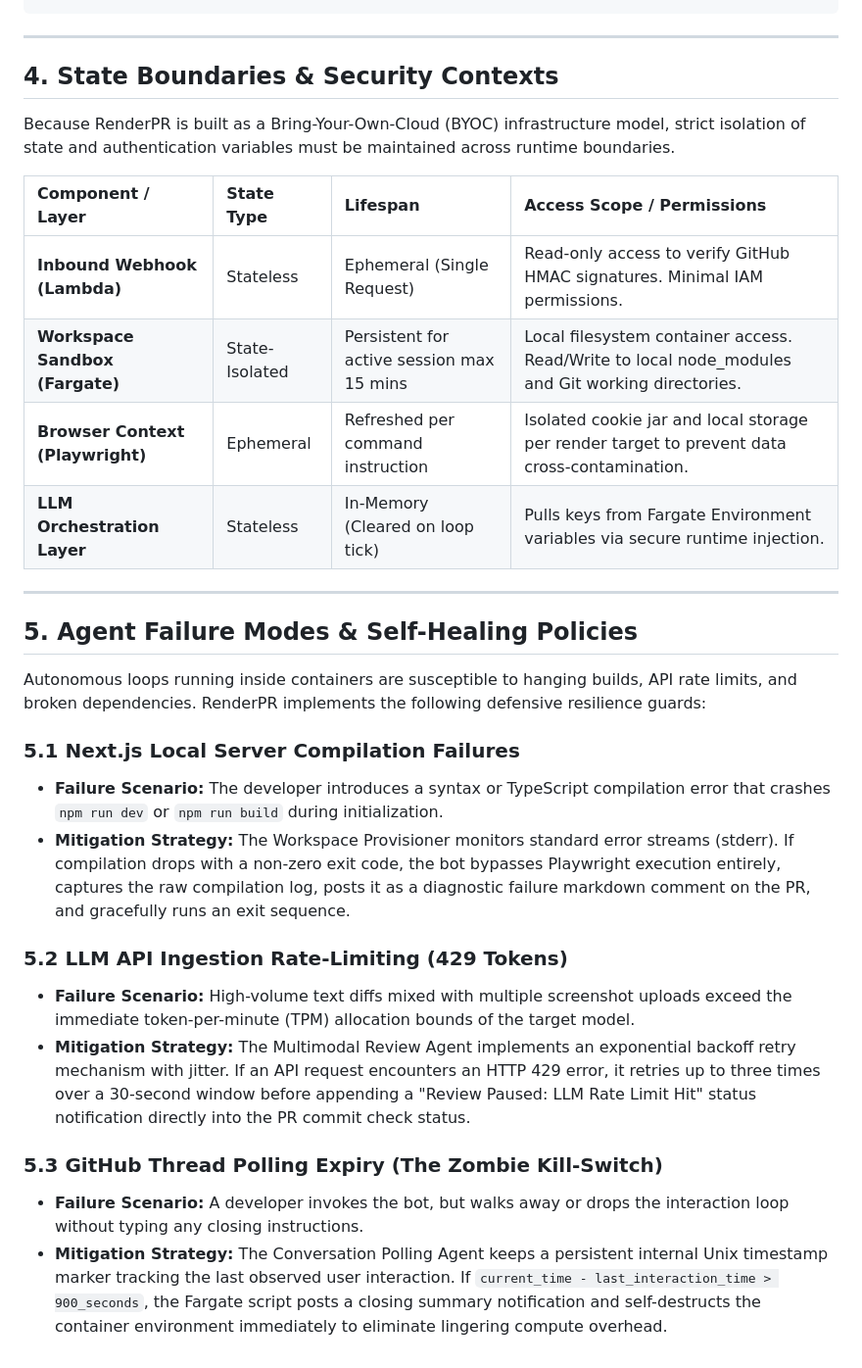
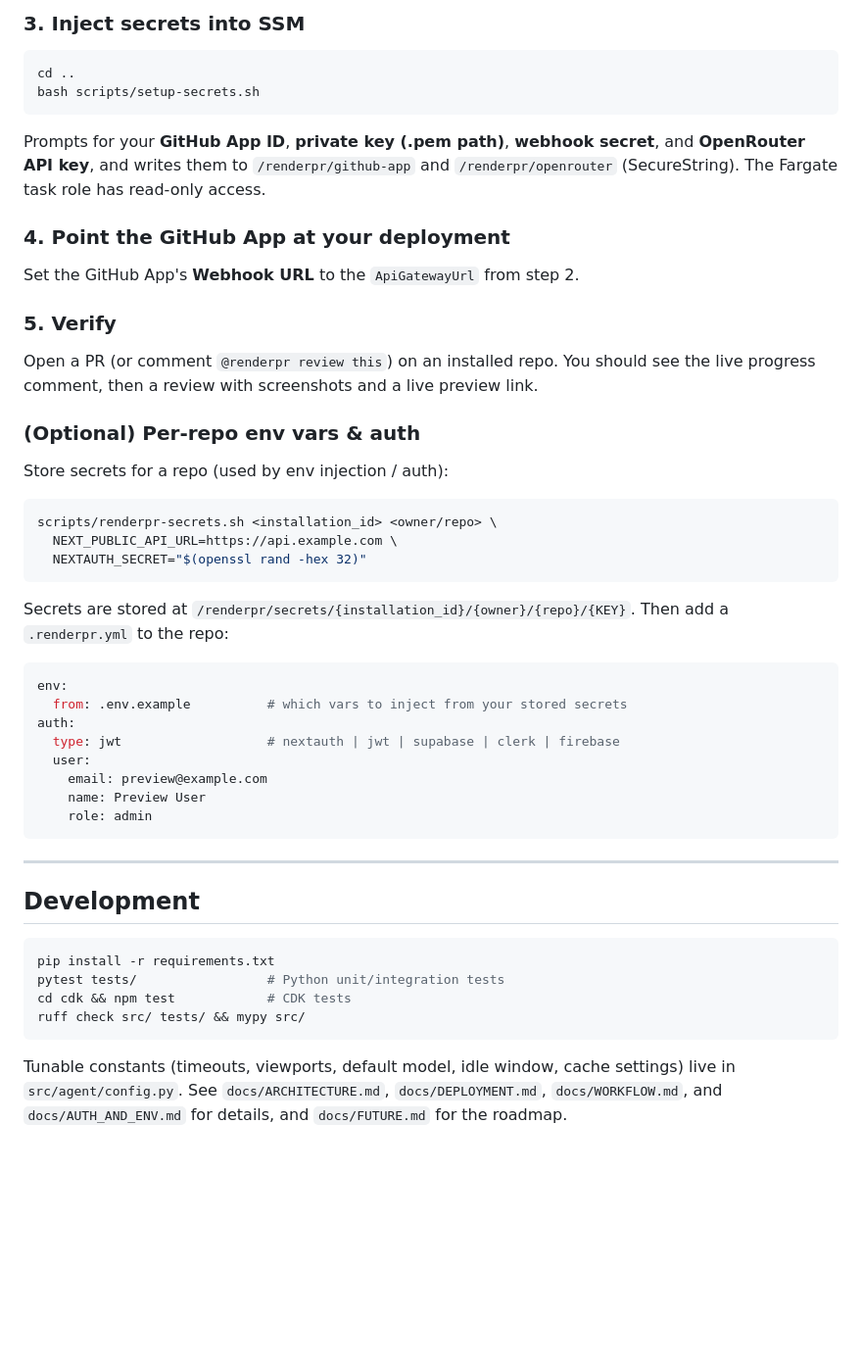
Before and after one commit to pelazas/renderpr, a Markdown page: README.md, the part around one of its changes. Shown at 98% size. Rendered like a GitHub page; blank space fills up the shorter version.

````diff
--- a/README.md
+++ b/README.md
@@ -87,32 +115,45 @@ This section details how sequential data transitions through different runtime b
 
+### 3. Inject secrets into SSM
+```bash
+cd ..
+bash scripts/setup-secrets.sh
+```
+Prompts for your **GitHub App ID**, **private key (.pem path)**, **webhook secret**, and **OpenRouter API key**, and writes them to `/renderpr/github-app` and `/renderpr/openrouter` (SecureString). The Fargate task role has read-only access.
+
+### 4. Point the GitHub App at your deployment
+Set the GitHub App's **Webhook URL** to the `ApiGatewayUrl` from step 2.
+
+### 5. Verify
+Open a PR (or comment `@renderpr review this`) on an installed repo. You should see the live progress comment, then a review with screenshots and a live preview link.
+
+### (Optional) Per-repo env vars & auth
+Store secrets for a repo (used by env injection / auth):
+```bash
+scripts/renderpr-secrets.sh <installation_id> <owner/repo> \
+  NEXT_PUBLIC_API_URL=https://api.example.com \
+  NEXTAUTH_SECRET="$(openssl rand -hex 32)"
+```
+Secrets are stored at `/renderpr/secrets/{installation_id}/{owner}/{repo}/{KEY}`. Then add a `.renderpr.yml` to the repo:
+```yaml
+env:
+  from: .env.example          # which vars to inject from your stored secrets
+auth:
+  type: jwt                   # nextauth | jwt | supabase | clerk | firebase
+  user:
+    email: preview@example.com
+    name: Preview User
+    role: admin
+```
 
 ---
 
-## 4. State Boundaries & Security Contexts
+## Development
 
-Because RenderPR is built as a Bring-Your-Own-Cloud (BYOC) infrastructure model, strict isolation of state and authentication variables must be maintained across runtime boundaries.
+```bash
+pip install -r requirements.txt
+pytest tests/                 # Python unit/integration tests
+cd cdk && npm test            # CDK tests
+ruff check src/ tests/ && mypy src/
+```
 
-| Component / Layer | State Type | Lifespan | Access Scope / Permissions |
-| :--- | :--- | :--- | :--- |
-| **Inbound Webhook (Lambda)** | Stateless | Ephemeral (Single Request) | Read-only access to verify GitHub HMAC signatures. Minimal IAM permissions. |
-| **Workspace Sandbox (Fargate)** | State-Isolated | Persistent for active session max 15 mins | Local filesystem container access. Read/Write to local node_modules and Git working directories. |
-| **Browser Context (Playwright)** | Ephemeral | Refreshed per command instruction | Isolated cookie jar and local storage per render target to prevent data cross-contamination. |
-| **LLM Orchestration Layer** | Stateless | In-Memory (Cleared on loop tick) | Pulls keys from Fargate Environment variables via secure runtime injection. |
-
----
-
-## 5. Agent Failure Modes & Self-Healing Policies
-
-Autonomous loops running inside containers are susceptible to hanging builds, API rate limits, and broken dependencies. RenderPR implements the following defensive resilience guards:
-
-### 5.1 Next.js Local Server Compilation Failures
-*   **Failure Scenario:** The developer introduces a syntax or TypeScript compilation error that crashes `npm run dev` or `npm run build` during initialization.
-*   **Mitigation Strategy:** The Workspace Provisioner monitors standard error streams (stderr). If compilation drops with a non-zero exit code, the bot bypasses Playwright execution entirely, captures the raw compilation log, posts it as a diagnostic failure markdown comment on the PR, and gracefully runs an exit sequence.
-
-### 5.2 LLM API Ingestion Rate-Limiting (429 Tokens)
-*   **Failure Scenario:** High-volume text diffs mixed with multiple screenshot uploads exceed the immediate token-per-minute (TPM) allocation bounds of the target model.
-*   **Mitigation Strategy:** The Multimodal Review Agent implements an exponential backoff retry mechanism with jitter. If an API request encounters an HTTP 429 error, it retries up to three times over a 30-second window before appending a "Review Paused: LLM Rate Limit Hit" status notification directly into the PR commit check status.
-
-### 5.3 GitHub Thread Polling Expiry (The Zombie Kill-Switch)
-*   **Failure Scenario:** A developer invokes the bot, but walks away or drops the interaction loop without typing any closing instructions.
-*   **Mitigation Strategy:** The Conversation Polling Agent keeps a persistent internal Unix timestamp marker tracking the last observed user interaction. If `current_time - last_interaction_time > 900_seconds`, the Fargate script posts a closing summary notification and self-destructs the container environment immediately to eliminate lingering compute overhead.
+Tunable constants (timeouts, viewports, default model, idle window, cache settings) live in `src/agent/config.py`. See `docs/ARCHITECTURE.md`, `docs/DEPLOYMENT.md`, `docs/WORKFLOW.md`, and `docs/AUTH_AND_ENV.md` for details, and `docs/FUTURE.md` for the roadmap.
````
Also changed, not shown: other parts of README.md (+91 -63 lines).
